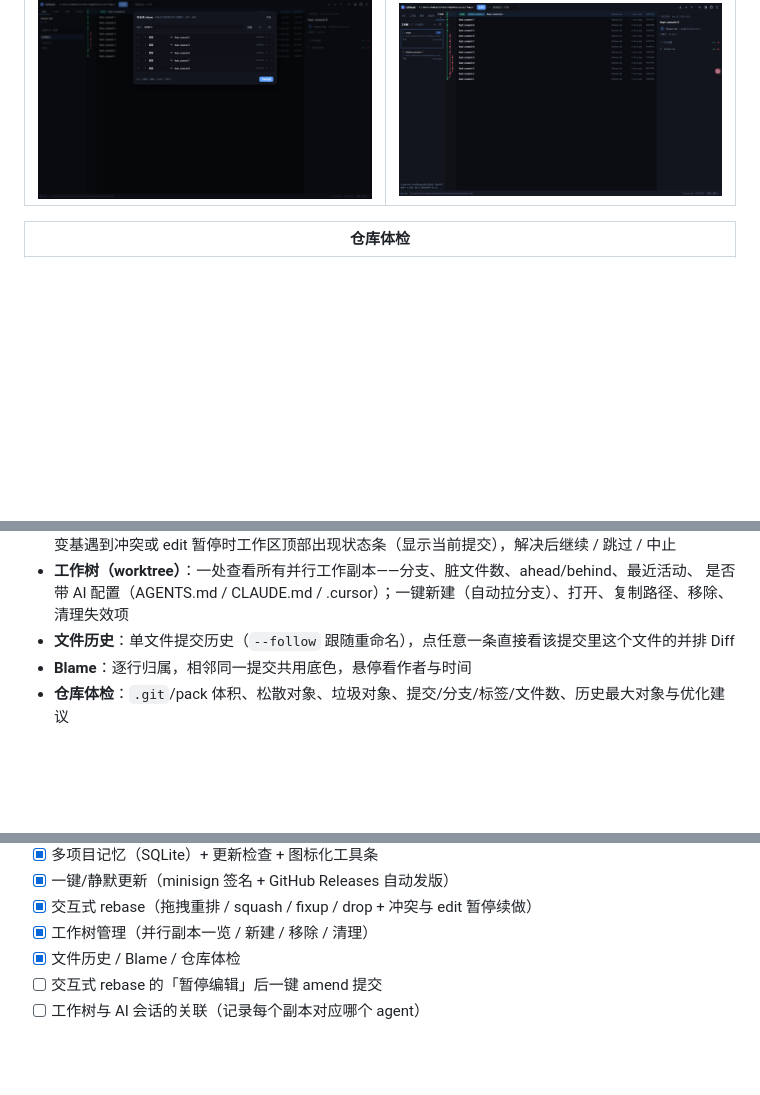
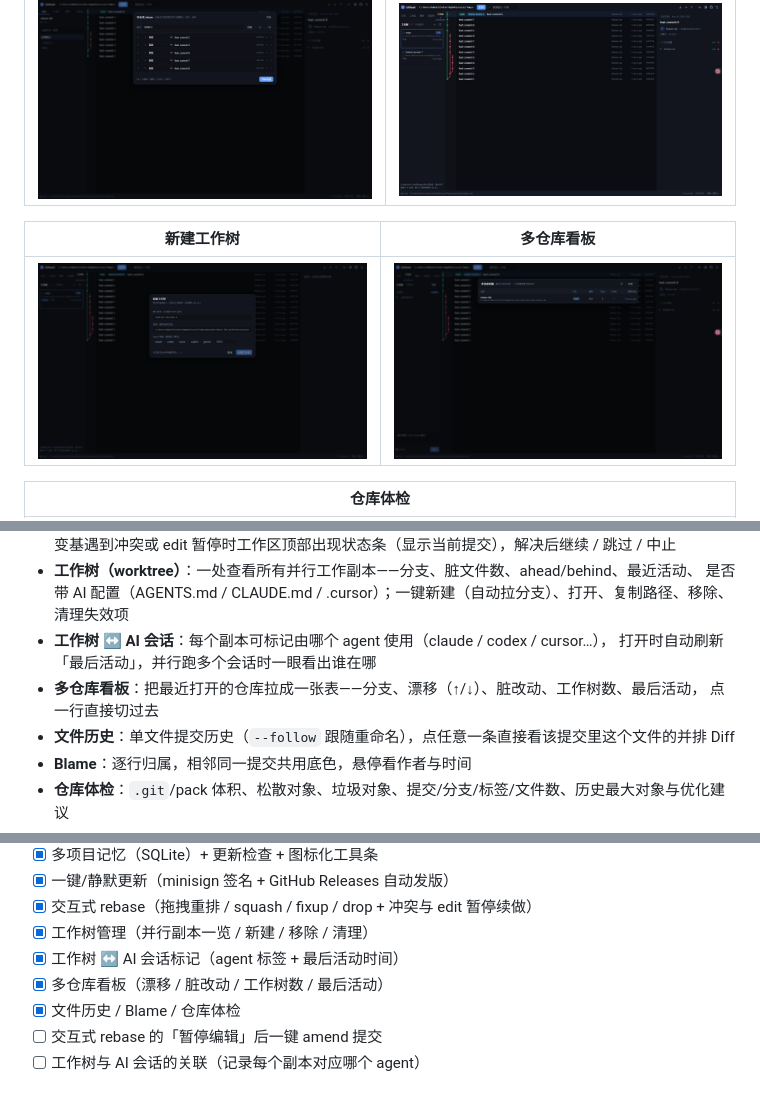
Before and after one commit to mrsealhh/gitpanel, a Markdown page: README.md, 3 parts joined by grey strips. GitHub-like rendering; pictures changed too: docs/screenshot-dashboard.png (added), docs/screenshot-worktree-dialog.png (added); blank space fills up the shorter version.

```diff
--- a/README.md
+++ b/README.md
@@ -19,6 +19,10 @@
 | 交互式 rebase | 工作树（AI 并行副本） |
 |---|---|
 | ![rebase](docs/screenshot-rebase.png) | ![worktree](docs/screenshot-worktree.png) |
+
+| 新建工作树 | 多仓库看板 |
+|---|---|
+| ![worktree-dialog](docs/screenshot-worktree-dialog.png) | ![dashboard](docs/screenshot-dashboard.png) |
 
 | 仓库体检 |
 |---|
@@ -68,6 +72,10 @@
   变基遇到冲突或 edit 暂停时工作区顶部出现状态条（显示当前提交），解决后继续 / 跳过 / 中止
 - **工作树（worktree）**：一处查看所有并行工作副本——分支、脏文件数、ahead/behind、最近活动、
   是否带 AI 配置（AGENTS.md / CLAUDE.md / .cursor）；一键新建（自动拉分支）、打开、复制路径、移除、清理失效项
+- **工作树 ↔ AI 会话**：每个副本可标记由哪个 agent 使用（claude / codex / cursor…），
+  打开时自动刷新「最后活动」，并行跑多个会话时一眼看出谁在哪
+- **多仓库看板**：把最近打开的仓库拉成一张表——分支、漂移（↑/↓）、脏改动、工作树数、最后活动，
+  点一行直接切过去
 - **文件历史**：单文件提交历史（`--follow` 跟随重命名），点任意一条直接看该提交里这个文件的并排 Diff
 - **Blame**：逐行归属，相邻同一提交共用底色，悬停看作者与时间
 - **仓库体检**：`.git`/pack 体积、松散对象、垃圾对象、提交/分支/标签/文件数、历史最大对象与优化建议
@@ -287,6 +295,8 @@ layout synth : 188–283 ms   100000 rows, 223531 segments
 - [x] 一键/静默更新（minisign 签名 + GitHub Releases 自动发版）
 - [x] 交互式 rebase（拖拽重排 / squash / fixup / drop + 冲突与 edit 暂停续做）
 - [x] 工作树管理（并行副本一览 / 新建 / 移除 / 清理）
+- [x] 工作树 ↔ AI 会话标记（agent 标签 + 最后活动时间）
+- [x] 多仓库看板（漂移 / 脏改动 / 工作树数 / 最后活动）
 - [x] 文件历史 / Blame / 仓库体检
 - [ ] 交互式 rebase 的「暂停编辑」后一键 amend 提交
 - [ ] 工作树与 AI 会话的关联（记录每个副本对应哪个 agent）
```
Also changed, not shown: 11 other files.
